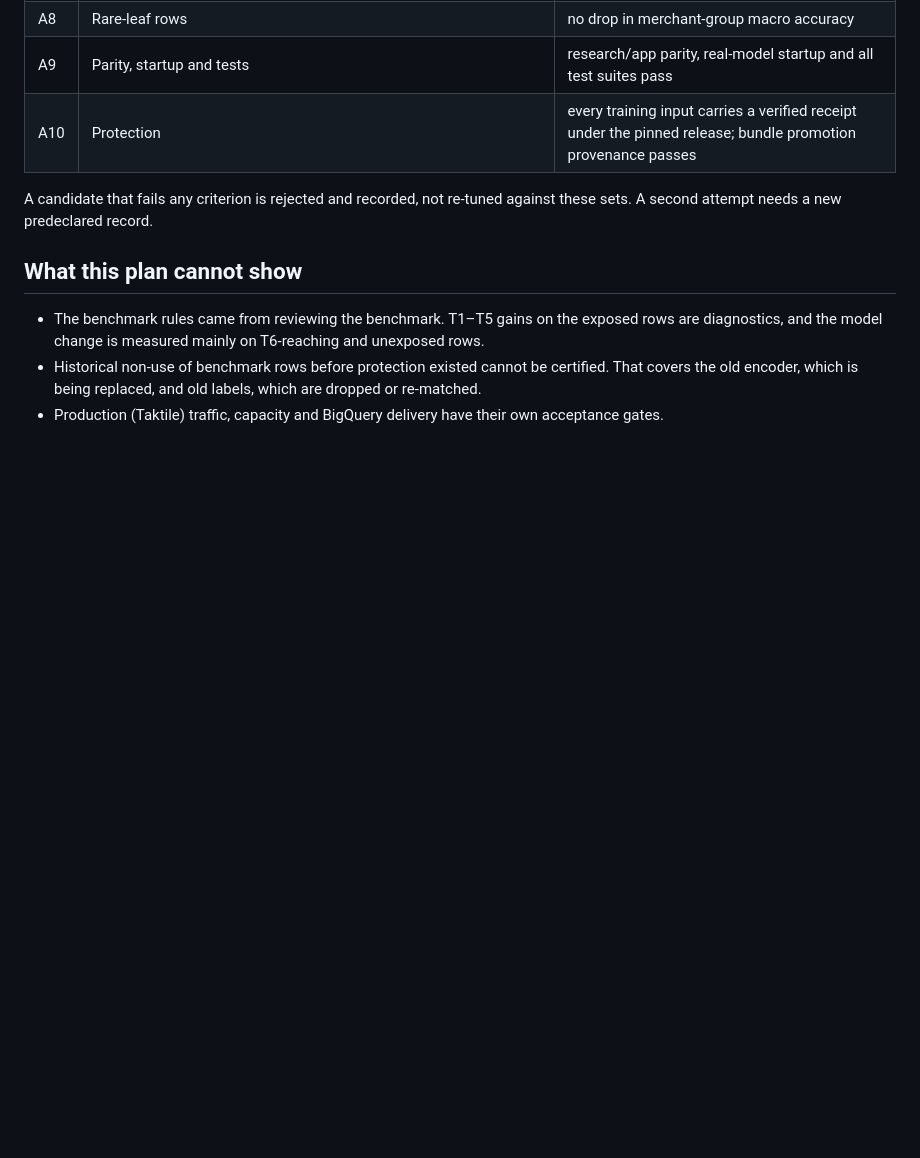
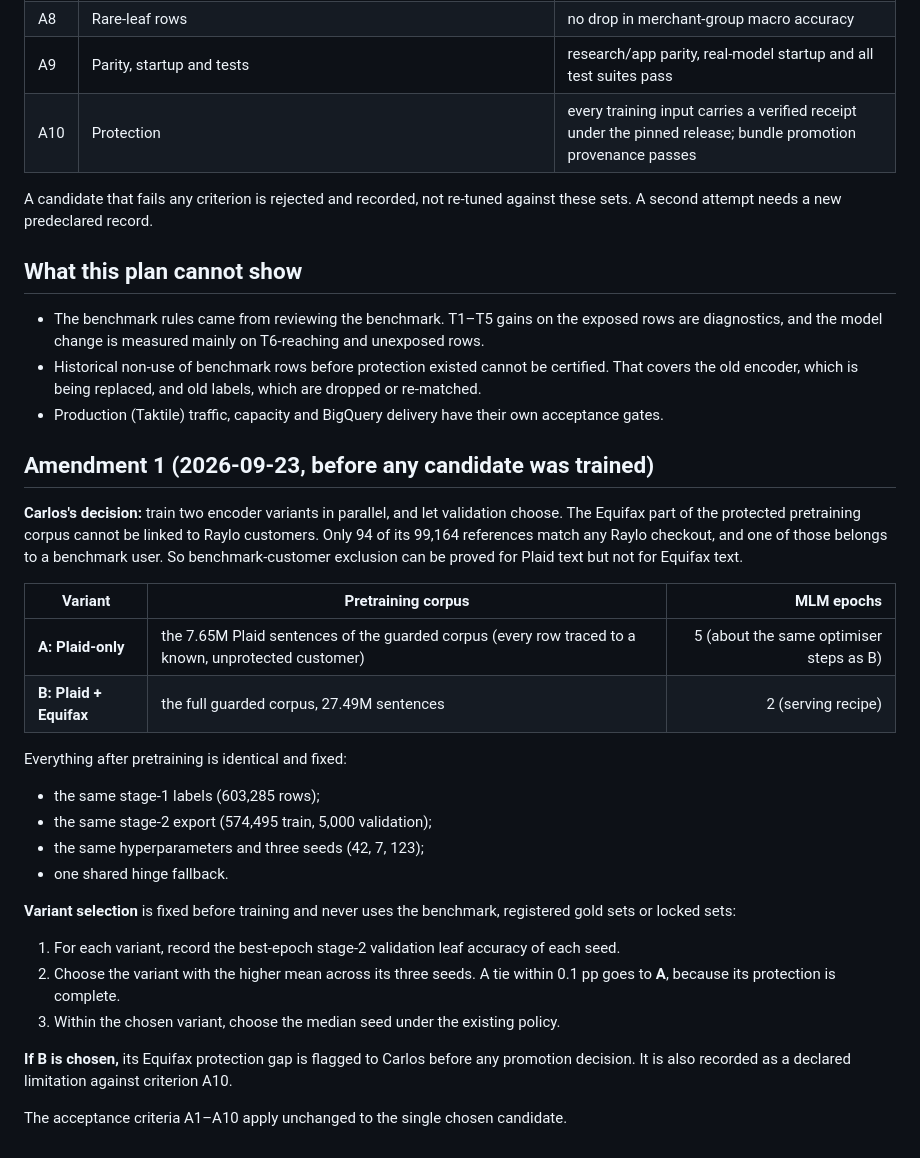
Before and after one commit to JoinRaylo/raylo-transaction-categorisation, a Markdown page: docs/txncat1-retrain-2026-09/ACCEPTANCE_PLAN.md, the part around the change. GitHub-like rendering; blank space fills up the shorter version.

Commit message:
docs: retrain amendment 1 (mirror)
Co-Authored-By: Claude Opus 5.5 <noreply@anthropic.com>

```diff
--- a/docs/txncat1-retrain-2026-09/ACCEPTANCE_PLAN.md
+++ b/docs/txncat1-retrain-2026-09/ACCEPTANCE_PLAN.md
@@ -109,3 +109,36 @@ against these sets. A second attempt needs a new predeclared record.
   labels, which are dropped or re-matched.
 - Production (Taktile) traffic, capacity and BigQuery delivery have their own
   acceptance gates.
+
+## Amendment 1 (2026-09-23, before any candidate was trained)
+
+**Carlos's decision:** train two encoder variants in parallel, and let validation
+choose. The Equifax part of the protected pretraining corpus cannot be linked to
+Raylo customers. Only 94 of its 99,164 references match any Raylo checkout, and
+one of those belongs to a benchmark user. So benchmark-customer exclusion can be
+proved for Plaid text but not for Equifax text.
+
+| Variant | Pretraining corpus | MLM epochs |
+|---|---|---:|
+| **A: Plaid-only** | the 7.65M Plaid sentences of the guarded corpus (every row traced to a known, unprotected customer) | 5 (about the same optimiser steps as B) |
+| **B: Plaid + Equifax** | the full guarded corpus, 27.49M sentences | 2 (serving recipe) |
+
+Everything after pretraining is identical and fixed:
+- the same stage-1 labels (603,285 rows);
+- the same stage-2 export (574,495 train, 5,000 validation);
+- the same hyperparameters and three seeds (42, 7, 123);
+- one shared hinge fallback.
+
+**Variant selection** is fixed before training and never uses the benchmark,
+registered gold sets or locked sets:
+1. For each variant, record the best-epoch stage-2 validation leaf accuracy of
+   each seed.
+2. Choose the variant with the higher mean across its three seeds. A tie within
+   0.1 pp goes to **A**, because its protection is complete.
+3. Within the chosen variant, choose the median seed under the existing policy.
+
+**If B is chosen,** its Equifax protection gap is flagged to Carlos before any
+promotion decision. It is also recorded as a declared limitation against
+criterion A10.
+
+The acceptance criteria A1–A10 apply unchanged to the single chosen candidate.
```
